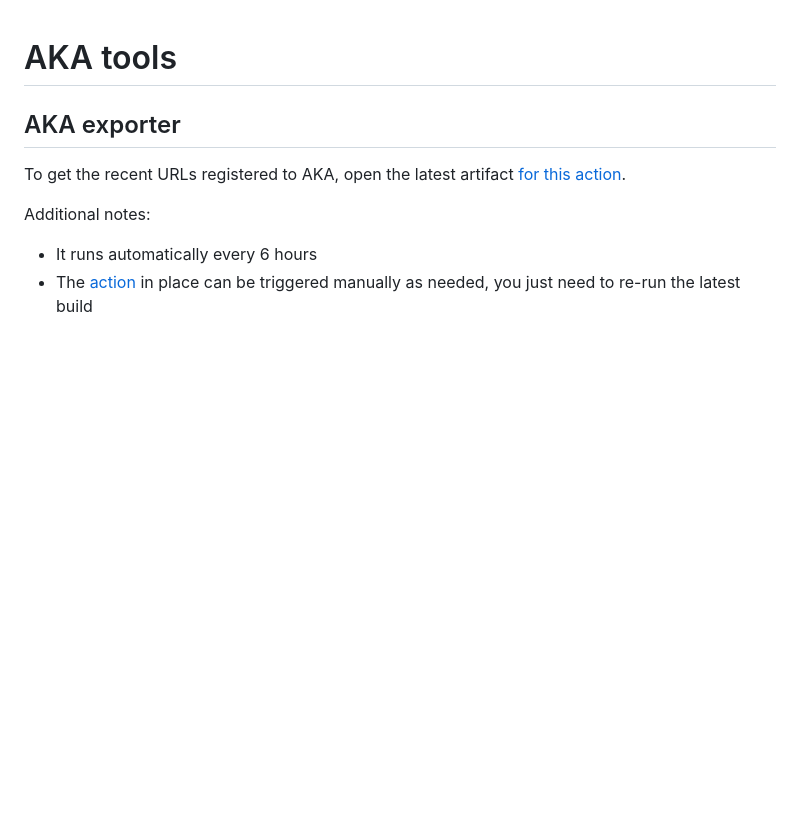
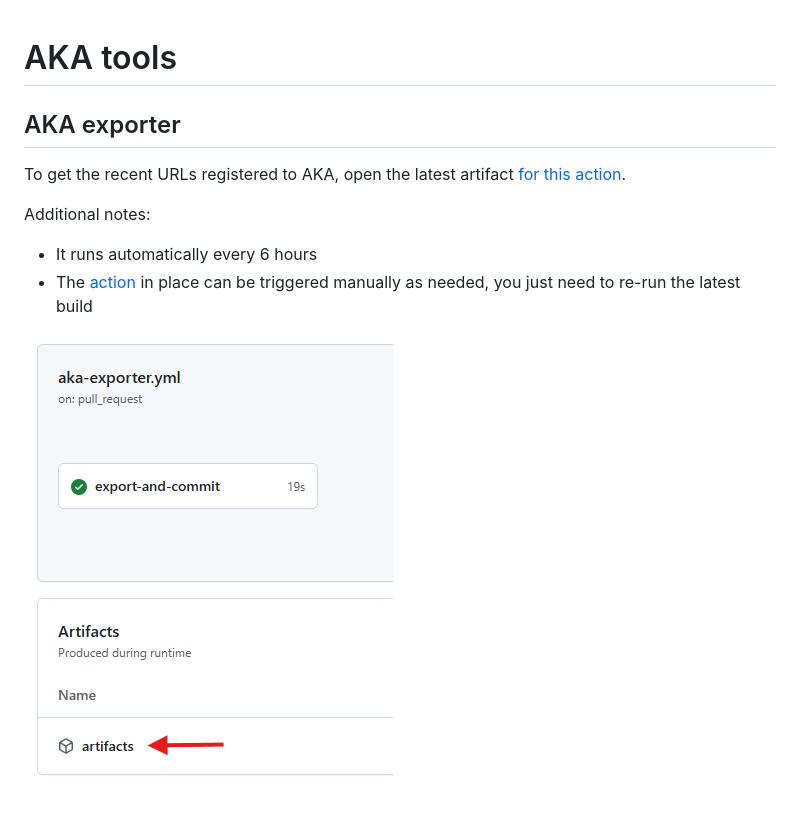
Before and after one commit to unoplatform/aka.tools, a Markdown page: README.md, the part around the change. Drawn GitHub-style; pictures changed too: Assets/aka-exporter-github-action.png (added); blank space fills up the shorter version.

```diff
--- a/README.md
+++ b/README.md
@@ -1,10 +1,12 @@
 # AKA tools
-
 
 ## AKA exporter
 
 To get the recent URLs registered to AKA, open the latest artifact [for this action](https://github.com/unoplatform/aka.tools/actions/workflows/aka-exporter.yml).
 
 Additional notes:
+
 - It runs automatically every 6 hours
 - The [action](https://github.com/unoplatform/aka.tools/actions/workflows/aka-exporter.yml) in place can be triggered manually as needed, you just need to re-run the latest build
+
+![AKA exporter GitHub Action](Assets/aka-exporter-github-action.png)
```
Also changed, not shown: 2 other files.
